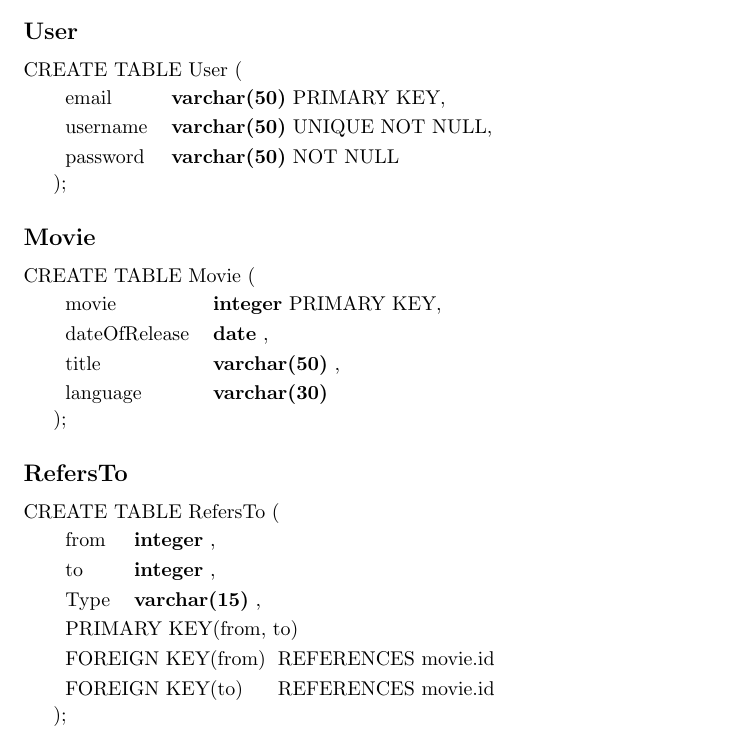
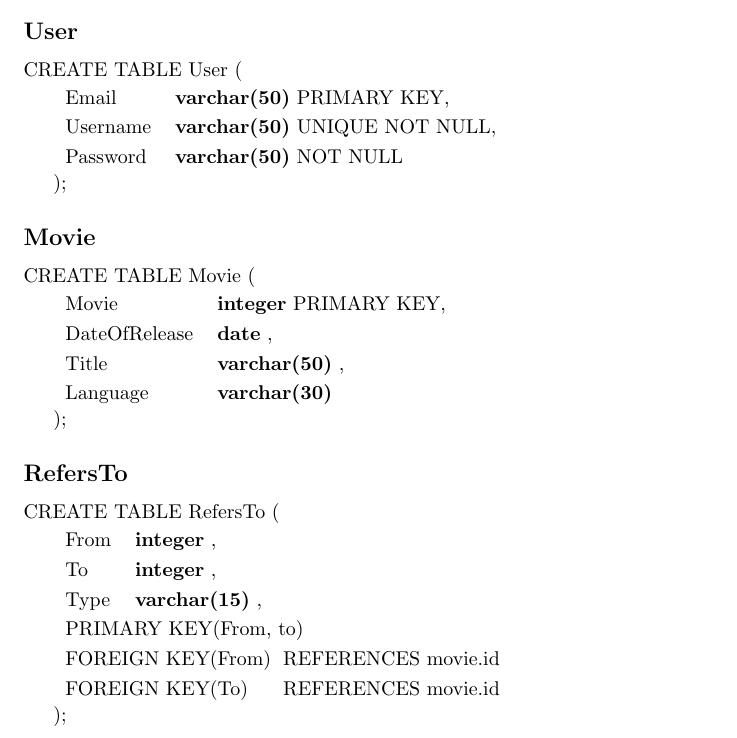
Before and after one commit to Thalmann/courses, a LaTeX document (DB/main.tex, which reads DB/selfstudy4.tex): part of page 19 of 22, cut so that both start at the same text. Compiled offline with pdfLaTeX.

Commit message:
Changed the last couple of capitalizations

```diff
--- a/DB/selfstudy4.tex
+++ b/DB/selfstudy4.tex
@@ -133,27 +133,27 @@ Thus all relational schemas are in BCNF.
 
 \subsection*{User}
 \begin{createSQL}{User}
-\attribute{email}{varchar(50)}{primary key}
-\attribute{username}{varchar(50)}{unique not null}
-\attribute[]{password}{varchar(50)}{not null}
+\attribute{Email}{varchar(50)}{primary key}
+\attribute{Username}{varchar(50)}{unique not null}
+\attribute[]{Password}{varchar(50)}{not null}
 \end{createSQL}
 
 \subsection*{Movie}
 \begin{createSQL}{Movie}
-\attribute{movie}{integer}{primary key}
-\attribute{dateOfRelease}{date}{}
-\attribute{title}{varchar(50)}{}
-\attribute[]{language}{varchar(30)}{}
+\attribute{Movie}{integer}{primary key}
+\attribute{DateOfRelease}{date}{}
+\attribute{Title}{varchar(50)}{}
+\attribute[]{Language}{varchar(30)}{}
 \end{createSQL}
 
 \subsection*{RefersTo}
 \begin{createSQL}{RefersTo}
-\attribute{from}{integer}{}
-\attribute{to}{integer}{}
+\attribute{From}{integer}{}
+\attribute{To}{integer}{}
 \attribute{Type}{varchar(15)}{}
-\primarykey{from, to}
-\foreignkey{from}{movie.id}
-\foreignkey{to}{movie.id}
+\primarykey{From, to}
+\foreignkey{From}{movie.id}
+\foreignkey{To}{movie.id}
 \end{createSQL}
 
 \subsection*{Rates}
```
